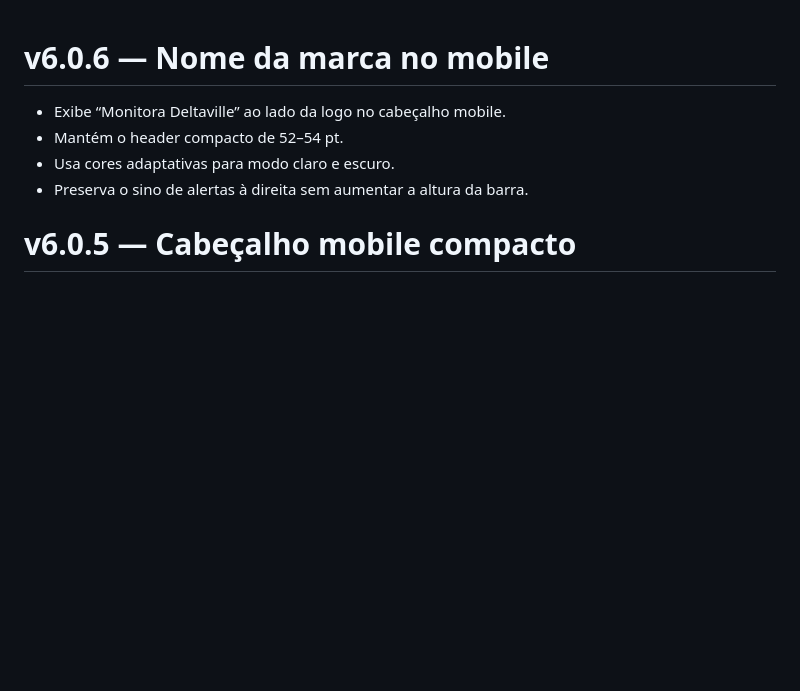
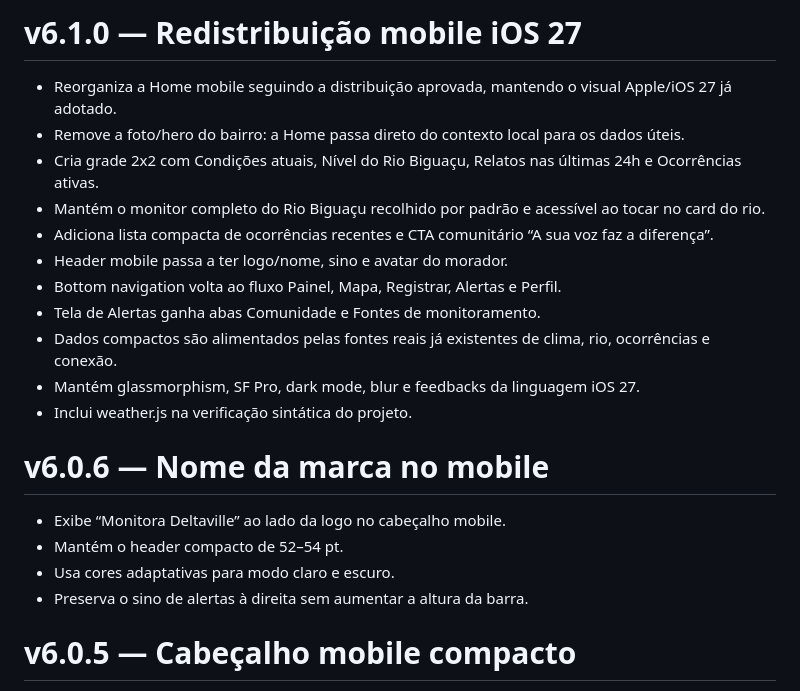
Before and after one commit to NiltonJunior10/Monitora-Deltaville, a Markdown page: CHANGELOG.md, the part around the change. GitHub-like rendering; blank space fills up the shorter version.

Commit message:
docs: document v6.1.0 mobile redistribution

```diff
--- a/CHANGELOG.md
+++ b/CHANGELOG.md
@@ -1,3 +1,17 @@
+# v6.1.0 — Redistribuição mobile iOS 27
+
+- Reorganiza a Home mobile seguindo a distribuição aprovada, mantendo o visual Apple/iOS 27 já adotado.
+- Remove a foto/hero do bairro: a Home passa direto do contexto local para os dados úteis.
+- Cria grade 2x2 com Condições atuais, Nível do Rio Biguaçu, Relatos nas últimas 24h e Ocorrências ativas.
+- Mantém o monitor completo do Rio Biguaçu recolhido por padrão e acessível ao tocar no card do rio.
+- Adiciona lista compacta de ocorrências recentes e CTA comunitário “A sua voz faz a diferença”.
+- Header mobile passa a ter logo/nome, sino e avatar do morador.
+- Bottom navigation volta ao fluxo Painel, Mapa, Registrar, Alertas e Perfil.
+- Tela de Alertas ganha abas Comunidade e Fontes de monitoramento.
+- Dados compactos são alimentados pelas fontes reais já existentes de clima, rio, ocorrências e conexão.
+- Mantém glassmorphism, SF Pro, dark mode, blur e feedbacks da linguagem iOS 27.
+- Inclui weather.js na verificação sintática do projeto.
+
 # v6.0.6 — Nome da marca no mobile
 
 - Exibe “Monitora Deltaville” ao lado da logo no cabeçalho mobile.
```
